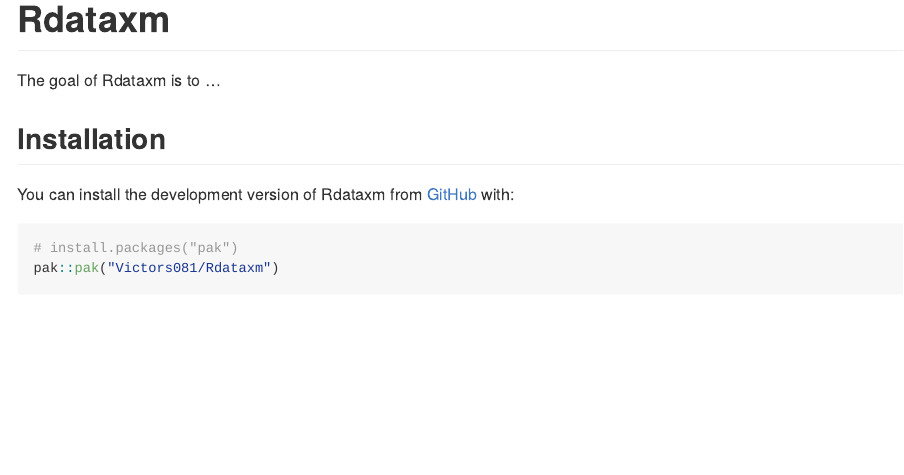
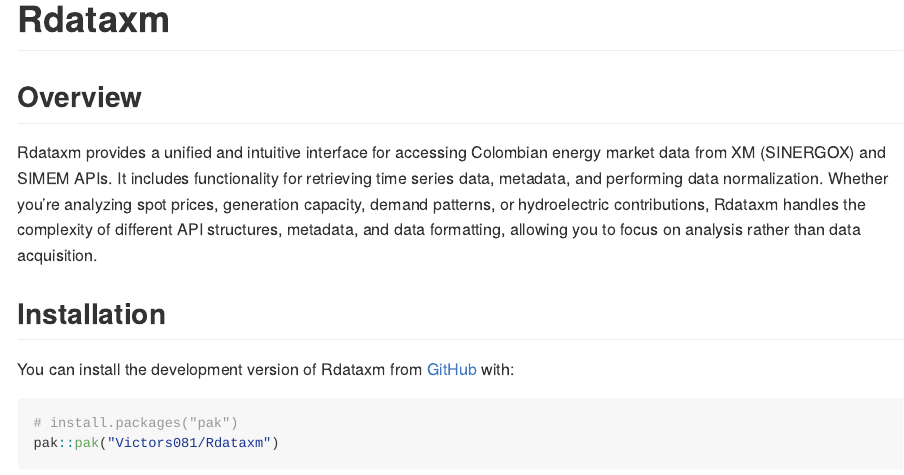
Before and after one commit to Victors081/Rdataxm, an R Markdown document (README.Rmd): the page in a window 1100 px wide, from its top. The pictures show the output file README.md that the author committed with the source, drawn offline in the style of GitHub.

Commit message:
docs: improve package overview

```diff
--- a/README.Rmd
+++ b/README.Rmd
@@ -18,7 +18,9 @@
 <!-- badges: start -->
 <!-- badges: end -->
 
-The goal of Rdataxm is to ...
+## Overview
+
+Rdataxm provides a unified and intuitive interface for accessing Colombian energy market data from XM (SINERGOX) and SIMEM APIs. It includes functionality for retrieving time series data, metadata, and performing data normalization. Whether you're analyzing spot prices, generation capacity, demand patterns, or hydroelectric contributions, Rdataxm handles the complexity of different API structures, metadata, and data formatting, allowing you to focus on analysis rather than data acquisition.
 
 ## Installation
 
```
Also changed, not shown: README.md.
